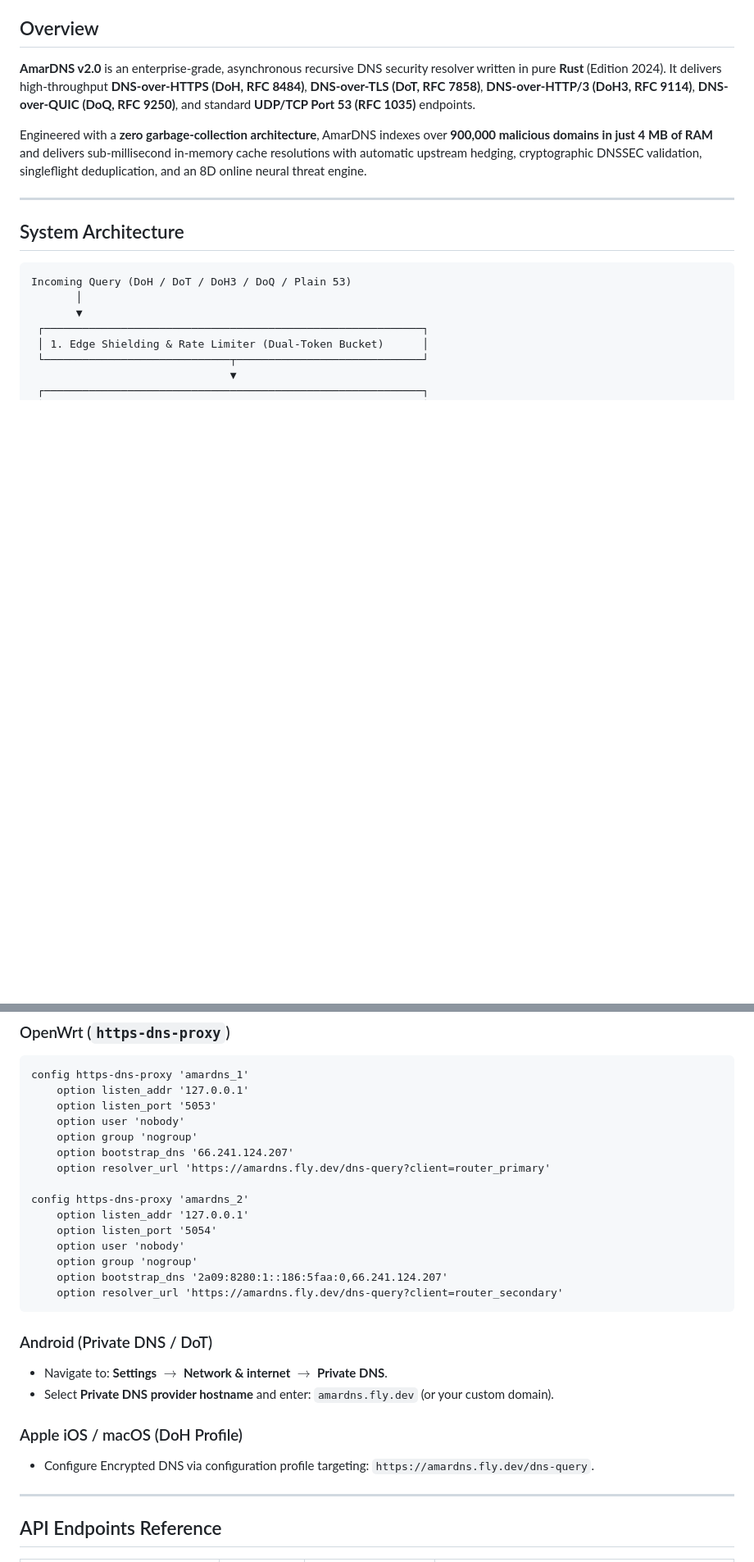
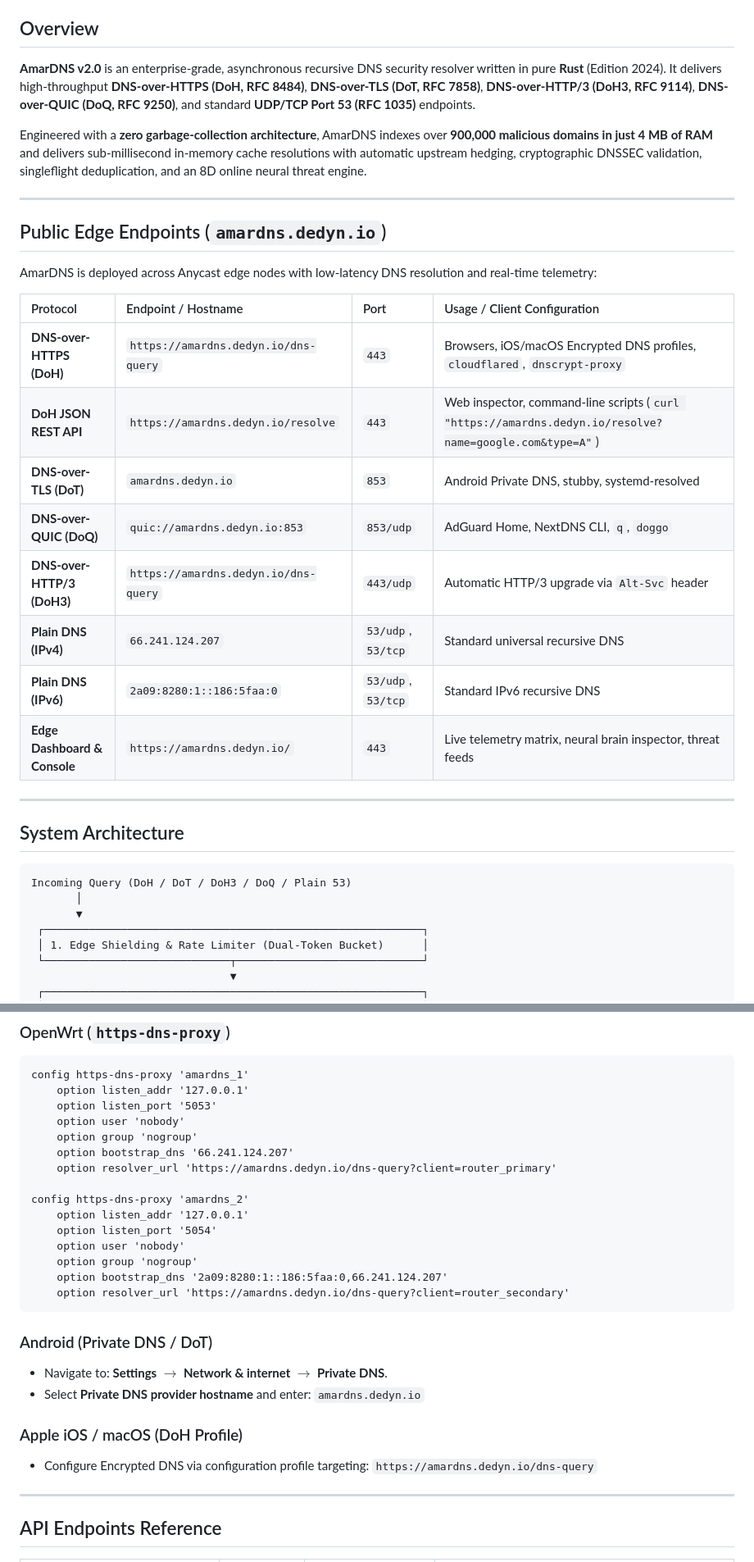
Before and after one commit to 0abir/amardns, a Markdown page: README.md, 2 parts joined by grey strips. Shown at 82% size. Rendered like a GitHub page; blank space fills up the shorter version.

Commit message:
docs: add public edge endpoints table and update router client setup with amardns.dedyn.io

````diff
--- a/README.md
+++ b/README.md
@@ -16,6 +16,23 @@
 **AmarDNS v2.0** is an enterprise-grade, asynchronous recursive DNS security resolver written in pure **Rust** (Edition 2024). It delivers high-throughput **DNS-over-HTTPS (DoH, RFC 8484)**, **DNS-over-TLS (DoT, RFC 7858)**, **DNS-over-HTTP/3 (DoH3, RFC 9114)**, **DNS-over-QUIC (DoQ, RFC 9250)**, and standard **UDP/TCP Port 53 (RFC 1035)** endpoints.
 
 Engineered with a **zero garbage-collection architecture**, AmarDNS indexes over **900,000 malicious domains in just 4 MB of RAM** and delivers sub-millisecond in-memory cache resolutions with automatic upstream hedging, cryptographic DNSSEC validation, singleflight deduplication, and an 8D online neural threat engine.
+
+---
+
+## Public Edge Endpoints (`amardns.dedyn.io`)
+
+AmarDNS is deployed across Anycast edge nodes with low-latency DNS resolution and real-time telemetry:
+
+| Protocol | Endpoint / Hostname | Port | Usage / Client Configuration |
+| :--- | :--- | :--- | :--- |
+| **DNS-over-HTTPS (DoH)** | `https://amardns.dedyn.io/dns-query` | `443` | Browsers, iOS/macOS Encrypted DNS profiles, `cloudflared`, `dnscrypt-proxy` |
+| **DoH JSON REST API** | `https://amardns.dedyn.io/resolve` | `443` | Web inspector, command-line scripts (`curl "https://amardns.dedyn.io/resolve?name=google.com&type=A"`) |
+| **DNS-over-TLS (DoT)** | `amardns.dedyn.io` | `853` | Android Private DNS, stubby, systemd-resolved |
+| **DNS-over-QUIC (DoQ)** | `quic://amardns.dedyn.io:853` | `853/udp` | AdGuard Home, NextDNS CLI, `q`, `doggo` |
+| **DNS-over-HTTP/3 (DoH3)** | `https://amardns.dedyn.io/dns-query` | `443/udp` | Automatic HTTP/3 upgrade via `Alt-Svc` header |
+| **Plain DNS (IPv4)** | `66.241.124.207` | `53/udp`, `53/tcp` | Standard universal recursive DNS |
+| **Plain DNS (IPv6)** | `2a09:8280:1::186:5faa:0` | `53/udp`, `53/tcp` | Standard IPv6 recursive DNS |
+| **Edge Dashboard & Console** | `https://amardns.dedyn.io/` | `443` | Live telemetry matrix, neural brain inspector, threat feeds |
 
 ---
 
@@ -248,7 +265,7 @@ config https-dns-proxy 'amardns_1'
     option user 'nobody'
     option group 'nogroup'
     option bootstrap_dns '66.241.124.207'
-    option resolver_url 'https://amardns.fly.dev/dns-query?client=router_primary'
+    option resolver_url 'https://amardns.dedyn.io/dns-query?client=router_primary'
 
 config https-dns-proxy 'amardns_2'
     option listen_addr '127.0.0.1'
@@ -256,15 +273,15 @@ config https-dns-proxy 'amardns_2'
     option user 'nobody'
     option group 'nogroup'
     option bootstrap_dns '2a09:8280:1::186:5faa:0,66.241.124.207'
-    option resolver_url 'https://amardns.fly.dev/dns-query?client=router_secondary'
+    option resolver_url 'https://amardns.dedyn.io/dns-query?client=router_secondary'
 ```
 
 ### Android (Private DNS / DoT)
 - Navigate to: **Settings** $\rightarrow$ **Network & internet** $\rightarrow$ **Private DNS**.
-- Select **Private DNS provider hostname** and enter: `amardns.fly.dev` (or your custom domain).
+- Select **Private DNS provider hostname** and enter: `amardns.dedyn.io`
 
 ### Apple iOS / macOS (DoH Profile)
-- Configure Encrypted DNS via configuration profile targeting: `https://amardns.fly.dev/dns-query`.
+- Configure Encrypted DNS via configuration profile targeting: `https://amardns.dedyn.io/dns-query`
 
 ---
 
````
